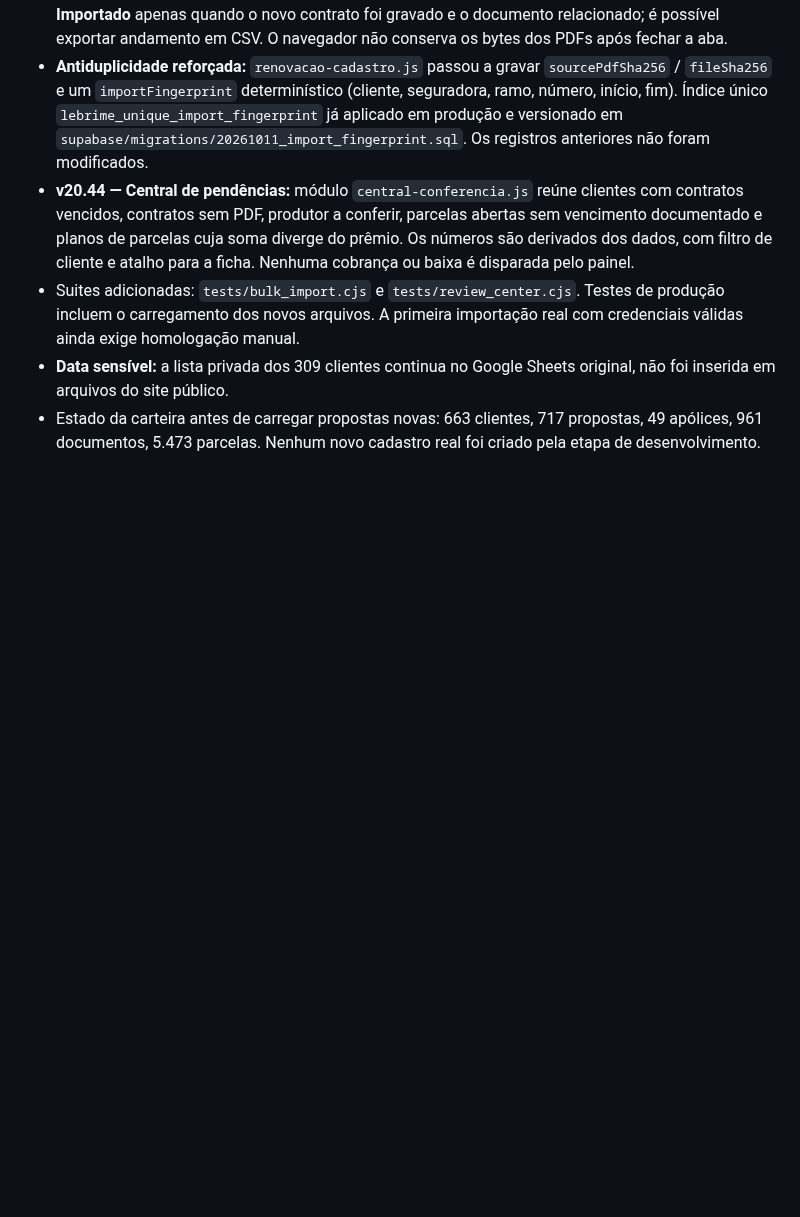
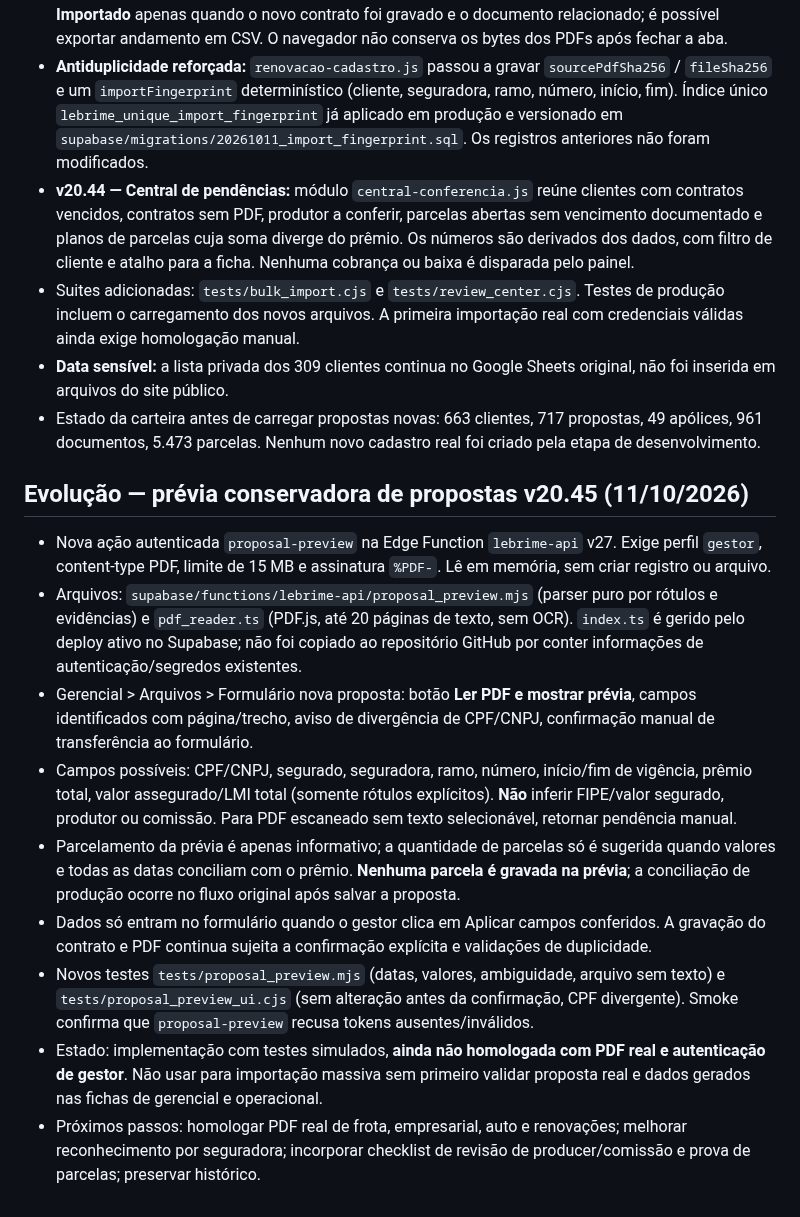
Before and after one commit to sinistrolebrime-glitch/lebrime-corretora, a Markdown page: docs/retomada-renovacoes-v20.42.md, the part around the change. GitHub-like rendering; blank space fills up the shorter version.

Commit message:
docs: registrar prévia de PDF v20.45 e limitações para homologação real

```diff
--- a/docs/retomada-renovacoes-v20.42.md
+++ b/docs/retomada-renovacoes-v20.42.md
@@ -53,3 +53,15 @@
 - Suites adicionadas: `tests/bulk_import.cjs` e `tests/review_center.cjs`. Testes de produção incluem o carregamento dos novos arquivos. A primeira importação real com credenciais válidas ainda exige homologação manual.
 - **Data sensível:** a lista privada dos 309 clientes continua no Google Sheets original, não foi inserida em arquivos do site público.
 - Estado da carteira antes de carregar propostas novas: 663 clientes, 717 propostas, 49 apólices, 961 documentos, 5.473 parcelas. Nenhum novo cadastro real foi criado pela etapa de desenvolvimento.
+
+## Evolução — prévia conservadora de propostas v20.45 (11/10/2026)
+
+- Nova ação autenticada `proposal-preview` na Edge Function `lebrime-api` v27. Exige perfil `gestor`, content-type PDF, limite de 15 MB e assinatura `%PDF-`. Lê em memória, sem criar registro ou arquivo.
+- Arquivos: `supabase/functions/lebrime-api/proposal_preview.mjs` (parser puro por rótulos e evidências) e `pdf_reader.ts` (PDF.js, até 20 páginas de texto, sem OCR). `index.ts` é gerido pelo deploy ativo no Supabase; não foi copiado ao repositório GitHub por conter informações de autenticação/segredos existentes.
+- Gerencial > Arquivos > Formulário nova proposta: botão **Ler PDF e mostrar prévia**, campos identificados com página/trecho, aviso de divergência de CPF/CNPJ, confirmação manual de transferência ao formulário.
+- Campos possíveis: CPF/CNPJ, segurado, seguradora, ramo, número, início/fim de vigência, prêmio total, valor assegurado/LMI total (somente rótulos explícitos). **Não** inferir FIPE/valor segurado, produtor ou comissão. Para PDF escaneado sem texto selecionável, retornar pendência manual.
+- Parcelamento da prévia é apenas informativo; a quantidade de parcelas só é sugerida quando valores e todas as datas conciliam com o prêmio. **Nenhuma parcela é gravada na prévia**; a conciliação de produção ocorre no fluxo original após salvar a proposta.
+- Dados só entram no formulário quando o gestor clica em Aplicar campos conferidos. A gravação do contrato e PDF continua sujeita a confirmação explícita e validações de duplicidade.
+- Novos testes `tests/proposal_preview.mjs` (datas, valores, ambiguidade, arquivo sem texto) e `tests/proposal_preview_ui.cjs` (sem alteração antes da confirmação, CPF divergente). Smoke confirma que `proposal-preview` recusa tokens ausentes/inválidos.
+- Estado: implementação com testes simulados, **ainda não homologada com PDF real e autenticação de gestor**. Não usar para importação massiva sem primeiro validar proposta real e dados gerados nas fichas de gerencial e operacional.
+- Próximos passos: homologar PDF real de frota, empresarial, auto e renovações; melhorar reconhecimento por seguradora; incorporar checklist de revisão de producer/comissão e prova de parcelas; preservar histórico.
```
